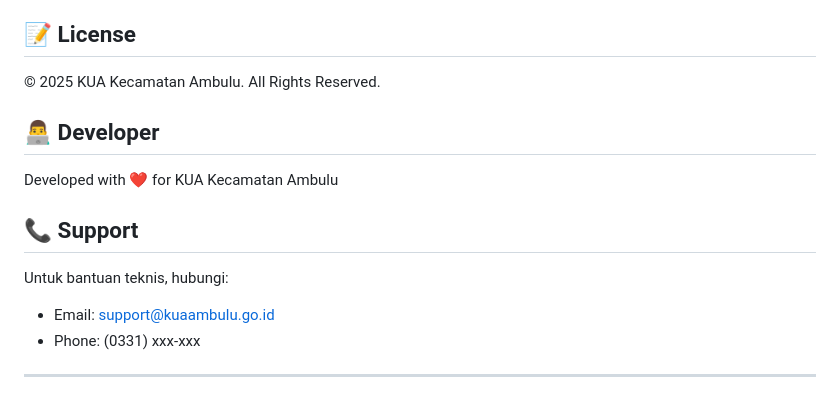
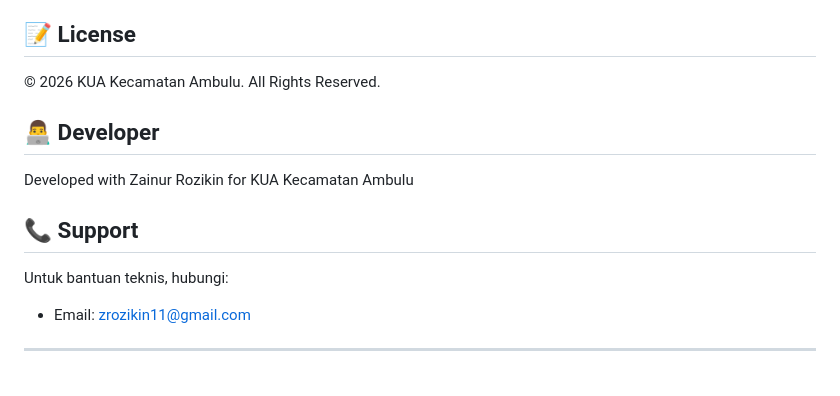
Before and after one commit to kuaambulu/absensibimwin, a Markdown page: README.md, the part around one of its changes. Rendered like a GitHub page.

Commit message:
Update license year and developer information

```diff
--- a/README.md
+++ b/README.md
@@ -146,17 +146,16 @@ Edit HTML atau tambahkan file logo di `assets/logo.png`
 
 ## 📝 License
 
-© 2025 KUA Kecamatan Ambulu. All Rights Reserved.
+© 2026 KUA Kecamatan Ambulu. All Rights Reserved.
 
 ## 👨‍💻 Developer
 
-Developed with ❤️ for KUA Kecamatan Ambulu
+Developed with Zainur Rozikin for KUA Kecamatan Ambulu
 
 ## 📞 Support
 
 Untuk bantuan teknis, hubungi:
-- Email: support@kuaambulu.go.id
-- Phone: (0331) xxx-xxx
+- Email: zrozikin11@gmail.com
 
 ---
 
```
Also changed, not shown: other parts of README.md (+2 -2 lines).
